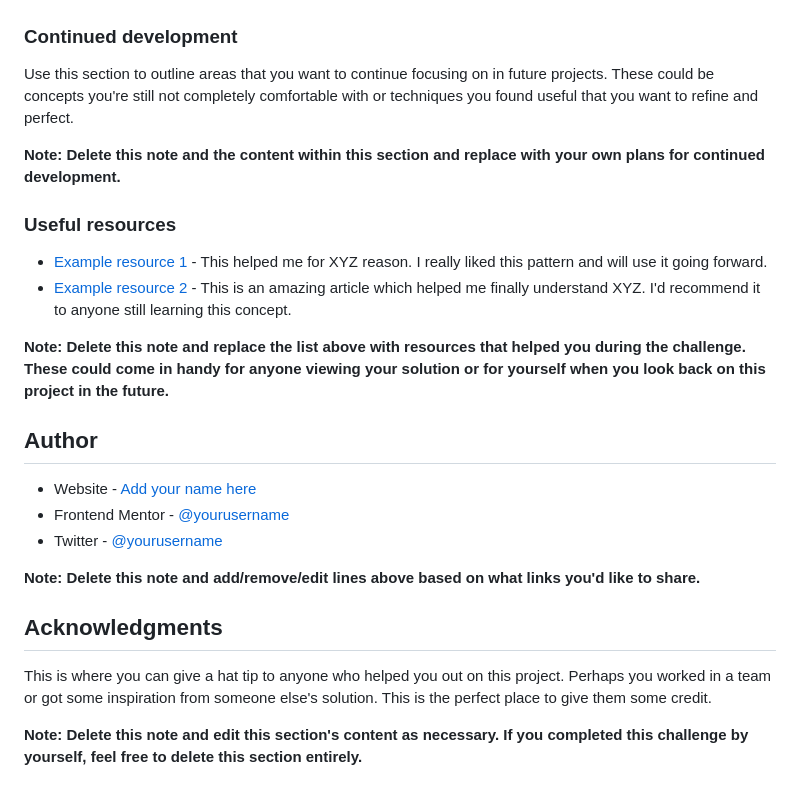
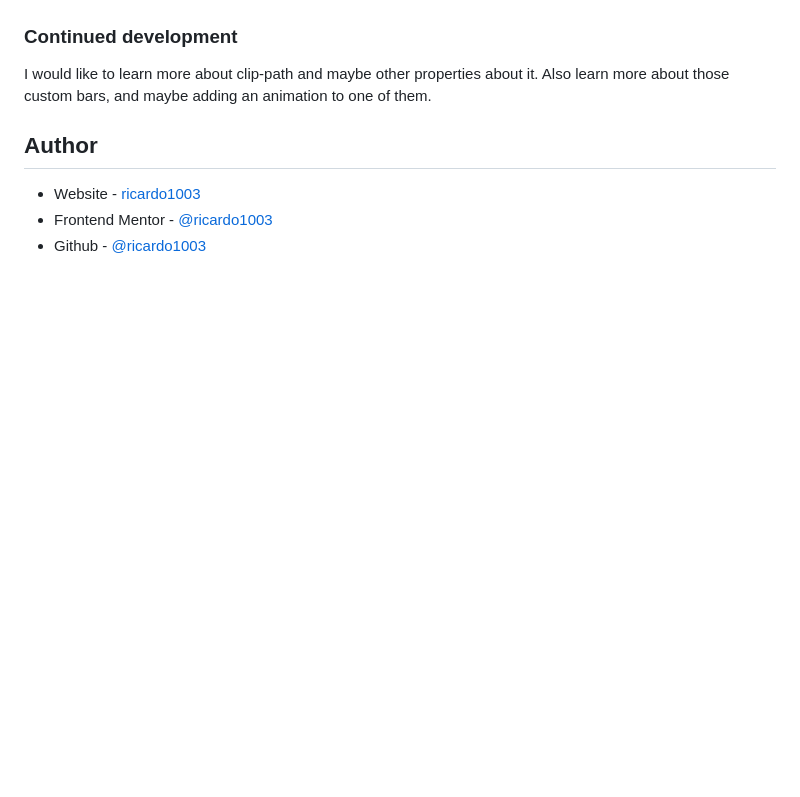
Before and after one commit to ricardo1003/Fylo-data-storage-component, a Markdown page: README-template.md, the part around the change printed below. Drawn GitHub-style; blank space fills up the shorter version.

```diff
--- a/README-template.md
+++ b/README-template.md
@@ -84,27 +46,10 @@ If you want more help with writing markdown, we'd recommend checking out [The Ma
 
 ### Continued development
 
-Use this section to outline areas that you want to continue focusing on in future projects. These could be concepts you're still not completely comfortable with or techniques you found useful that you want to refine and perfect.
-
-**Note: Delete this note and the content within this section and replace with your own plans for continued development.**
-
-### Useful resources
-
-- [Example resource 1](https://www.example.com) - This helped me for XYZ reason. I really liked this pattern and will use it going forward.
-- [Example resource 2](https://www.example.com) - This is an amazing article which helped me finally understand XYZ. I'd recommend it to anyone still learning this concept.
-
-**Note: Delete this note and replace the list above with resources that helped you during the challenge. These could come in handy for anyone viewing your solution or for yourself when you look back on this project in the future.**
+I would like to learn more about clip-path and maybe other properties about it. Also learn more about those custom bars, and maybe adding an animation to one of them.
 
 ## Author
 
-- Website - [Add your name here](https://www.your-site.com)
-- Frontend Mentor - [@yourusername](https://www.frontendmentor.io/profile/yourusername)
-- Twitter - [@yourusername](https://www.twitter.com/yourusername)
-
-**Note: Delete this note and add/remove/edit lines above based on what links you'd like to share.**
-
-## Acknowledgments
-
-This is where you can give a hat tip to anyone who helped you out on this project. Perhaps you worked in a team or got some inspiration from someone else's solution. This is the perfect place to give them some credit.
-
-**Note: Delete this note and edit this section's content as necessary. If you completed this challenge by yourself, feel free to delete this section entirely.**
+- Website - [ricardo1003](https://www.your-site.com)
+- Frontend Mentor - [@ricardo1003](https://www.frontendmentor.io/profile/ricardo1003)
+- Github - [@ricardo1003](https://www.Github.com/ricardo1003)
```
Also changed, not shown: other parts of README-template.md (+4 -42 lines), images/image.png (added), 1 other file.
